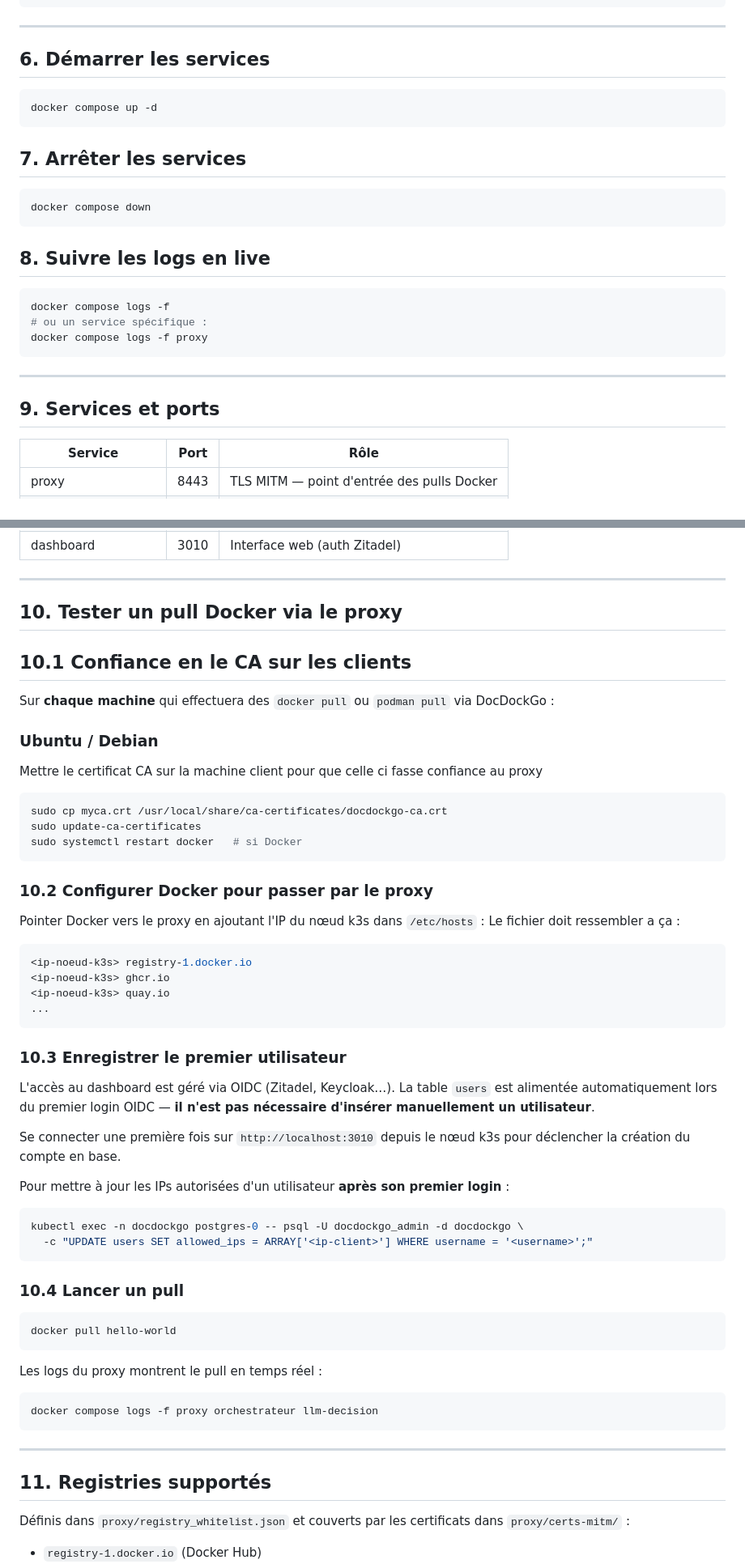
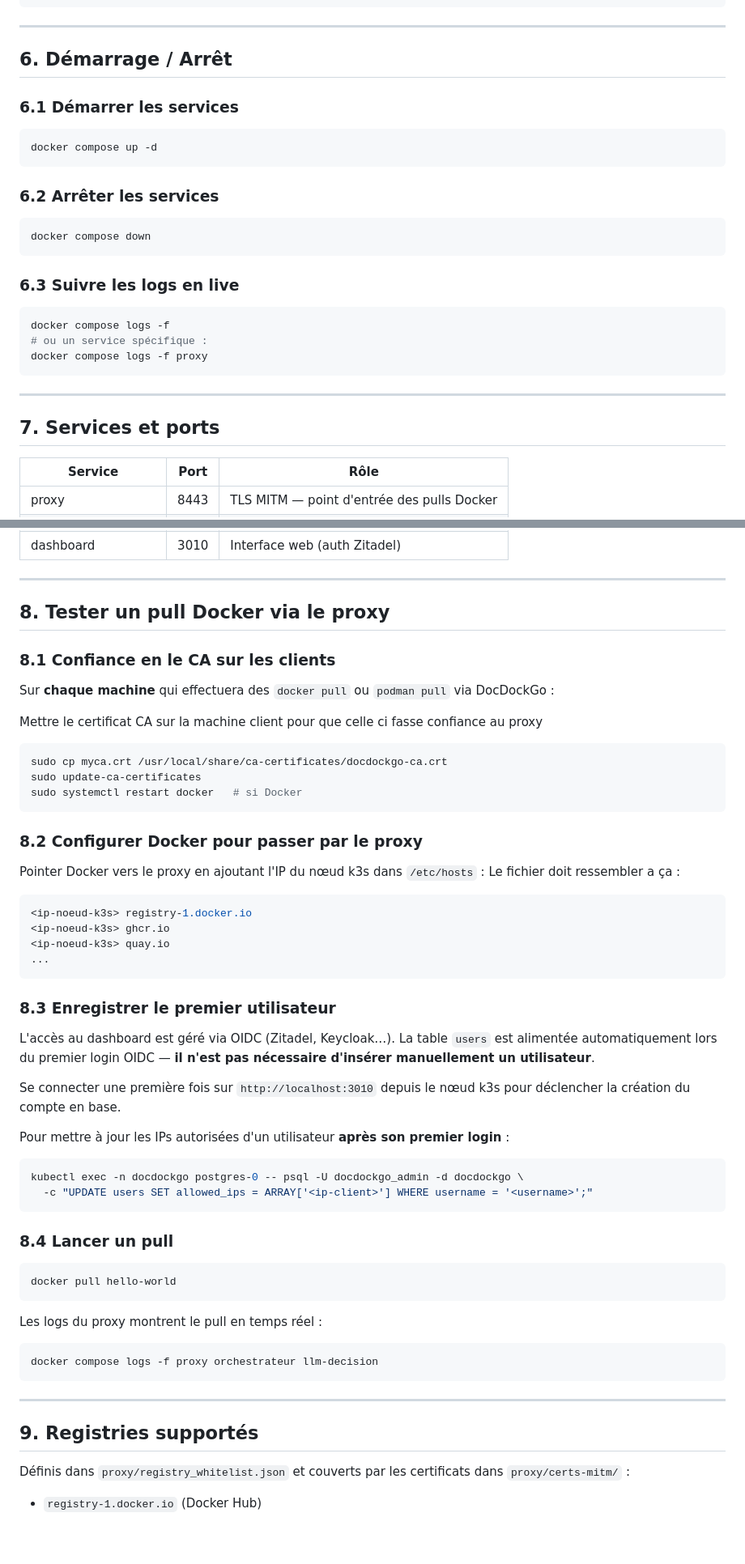
Before and after one commit to Ritsch-Hugo/DockDockGo, a Markdown page: README.md, 2 parts joined by grey strips. Shown at 81% size. Drawn GitHub-style; blank space fills up the shorter version.

Commit message:
Refactor section numbers and headings in README
Renumber sections and update headings in README.md.

````diff
--- a/README.md
+++ b/README.md
@@ -105,19 +108,21 @@ quay.io.key
 ---
 
 
-## 6. Démarrer les services
+## 6. Démarrage / Arrêt
+
+### 6.1 Démarrer les services
 
 ```bash
 docker compose up -d
 ```
 
-## 7. Arrêter les services
+### 6.2 Arrêter les services
 
 ```bash
 docker compose down
 ```
 
-## 8. Suivre les logs en live
+### 6.3 Suivre les logs en live
 
 ```bash
 docker compose logs -f
@@ -127,7 +132,7 @@ docker compose logs -f proxy
 
 ---
 
-## 9. Services et ports
+## 7. Services et ports
 
 | Service            | Port  | Rôle                                      |
 |--------------------|-------|-------------------------------------------|
@@ -143,13 +148,11 @@ docker compose logs -f proxy
 
 ---
 
-## 10. Tester un pull Docker via le proxy
+## 8. Tester un pull Docker via le proxy
 
-## 10.1 Confiance en le CA sur les clients
+### 8.1 Confiance en le CA sur les clients
 
 Sur **chaque machine** qui effectuera des `docker pull` ou `podman pull` via DocDockGo :
-
-### Ubuntu / Debian
 
 Mettre le certificat CA sur la machine client pour que celle ci fasse confiance au proxy
 
@@ -159,7 +162,7 @@ sudo update-ca-certificates
 sudo systemctl restart docker   # si Docker
 ```
 
-### 10.2 Configurer Docker pour passer par le proxy
+### 8.2 Configurer Docker pour passer par le proxy
 
 Pointer Docker vers le proxy en ajoutant l'IP du nœud k3s dans `/etc/hosts` :
 Le fichier doit ressembler a ça :
@@ -172,7 +175,7 @@ Le fichier doit ressembler a ça :
 ```
 
 
-### 10.3 Enregistrer le premier utilisateur
+### 8.3 Enregistrer le premier utilisateur
 
 L'accès au dashboard est géré via OIDC (Zitadel, Keycloak…). La table `users` est alimentée automatiquement lors du premier login OIDC — **il n'est pas nécessaire d'insérer manuellement un utilisateur**.
 
@@ -185,7 +188,7 @@ kubectl exec -n docdockgo postgres-0 -- psql -U docdockgo_admin -d docdockgo \
   -c "UPDATE users SET allowed_ips = ARRAY['<ip-client>'] WHERE username = '<username>';"
 ```
 
-### 10.4 Lancer un pull
+### 8.4 Lancer un pull
 
 ```bash
 docker pull hello-world
@@ -198,7 +201,7 @@ docker compose logs -f proxy orchestrateur llm-decision
 ```
 ---
 
-## 11. Registries supportés
+## 9. Registries supportés
 
 Définis dans `proxy/registry_whitelist.json` et couverts par les certificats dans `proxy/certs-mitm/` :
 
````
Also changed, not shown: other parts of README.md (+3 -0 lines).
